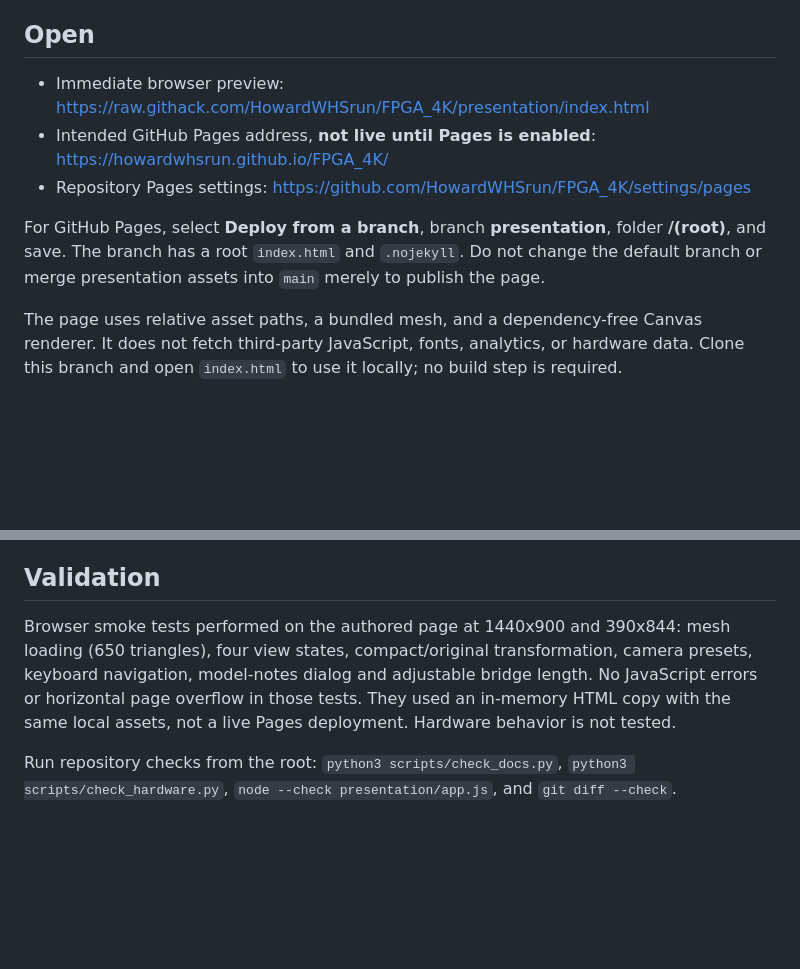
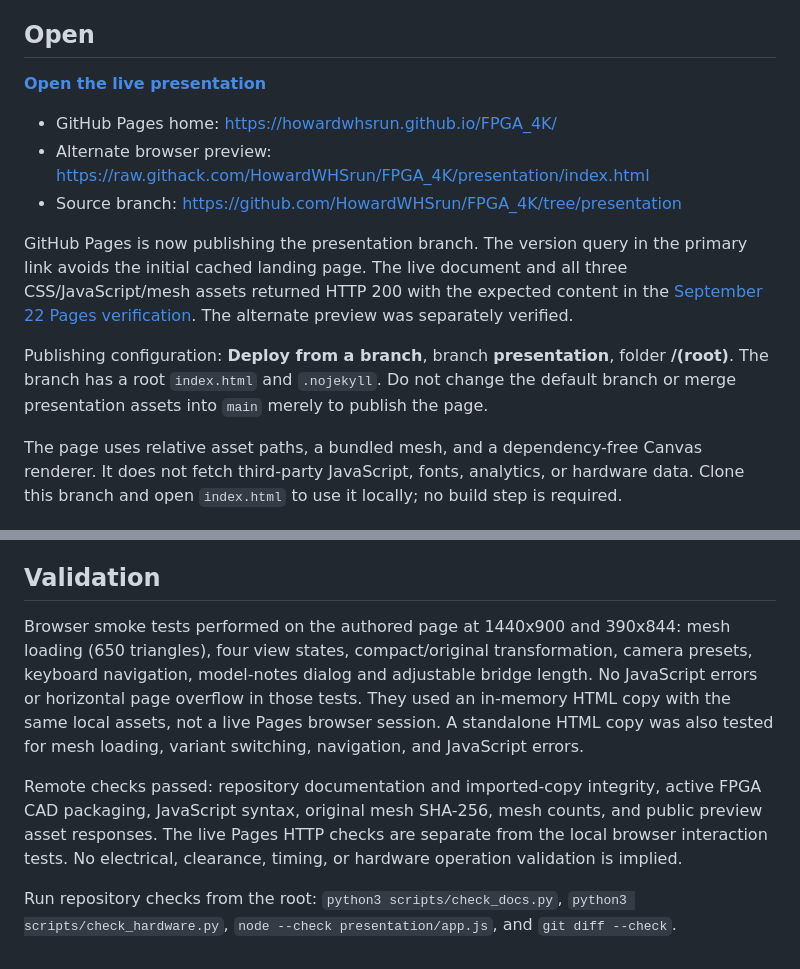
Before and after one commit to HowardWHSrun/FPGA_4K, a Markdown page: presentation/README.md, 2 parts joined by grey strips. Drawn GitHub-style; blank space fills up the shorter version.

Commit message:
Document verified live GitHub Pages link and presentation controls

```diff
--- a/presentation/README.md
+++ b/presentation/README.md
@@ -4,11 +4,15 @@ Starter for the September 23, 2026 PI review. Presentation changes stay on the `
 
 ## Open
 
-- Immediate browser preview: https://raw.githack.com/HowardWHSrun/FPGA_4K/presentation/index.html
-- Intended GitHub Pages address, **not live until Pages is enabled**: https://howardwhsrun.github.io/FPGA_4K/
-- Repository Pages settings: https://github.com/HowardWHSrun/FPGA_4K/settings/pages
+**[Open the live presentation](https://howardwhsrun.github.io/FPGA_4K/index.html?v=assembly-20260922)**
 
-For GitHub Pages, select **Deploy from a branch**, branch **presentation**, folder **/(root)**, and save. The branch has a root `index.html` and `.nojekyll`. Do not change the default branch or merge presentation assets into `main` merely to publish the page.
+- GitHub Pages home: https://howardwhsrun.github.io/FPGA_4K/
+- Alternate browser preview: https://raw.githack.com/HowardWHSrun/FPGA_4K/presentation/index.html
+- Source branch: https://github.com/HowardWHSrun/FPGA_4K/tree/presentation
+
+GitHub Pages is now publishing the presentation branch. The version query in the primary link avoids the initial cached landing page. The live document and all three CSS/JavaScript/mesh assets returned HTTP 200 with the expected content in the [September 22 Pages verification](https://github.com/HowardWHSrun/FPGA_4K/actions/runs/35757413389). The alternate preview was separately verified.
+
+Publishing configuration: **Deploy from a branch**, branch **presentation**, folder **/(root)**. The branch has a root `index.html` and `.nojekyll`. Do not change the default branch or merge presentation assets into `main` merely to publish the page.
 
 The page uses relative asset paths, a bundled mesh, and a dependency-free Canvas renderer. It does not fetch third-party JavaScript, fonts, analytics, or hardware data. Clone this branch and open `index.html` to use it locally; no build step is required.
 
@@ -36,6 +40,8 @@ The [presentation manifest](manifest.json) records derivation and the original S
 
 ## Validation
 
-Browser smoke tests performed on the authored page at 1440x900 and 390x844: mesh loading (650 triangles), four view states, compact/original transformation, camera presets, keyboard navigation, model-notes dialog and adjustable bridge length. No JavaScript errors or horizontal page overflow in those tests. They used an in-memory HTML copy with the same local assets, not a live Pages deployment. Hardware behavior is not tested.
+Browser smoke tests performed on the authored page at 1440x900 and 390x844: mesh loading (650 triangles), four view states, compact/original transformation, camera presets, keyboard navigation, model-notes dialog and adjustable bridge length. No JavaScript errors or horizontal page overflow in those tests. They used an in-memory HTML copy with the same local assets, not a live Pages browser session. A standalone HTML copy was also tested for mesh loading, variant switching, navigation, and JavaScript errors.
+
+Remote checks passed: repository documentation and imported-copy integrity, active FPGA CAD packaging, JavaScript syntax, original mesh SHA-256, mesh counts, and public preview asset responses. The live Pages HTTP checks are separate from the local browser interaction tests. No electrical, clearance, timing, or hardware operation validation is implied.
 
 Run repository checks from the root: `python3 scripts/check_docs.py`, `python3 scripts/check_hardware.py`, `node --check presentation/app.js`, and `git diff --check`.
```
